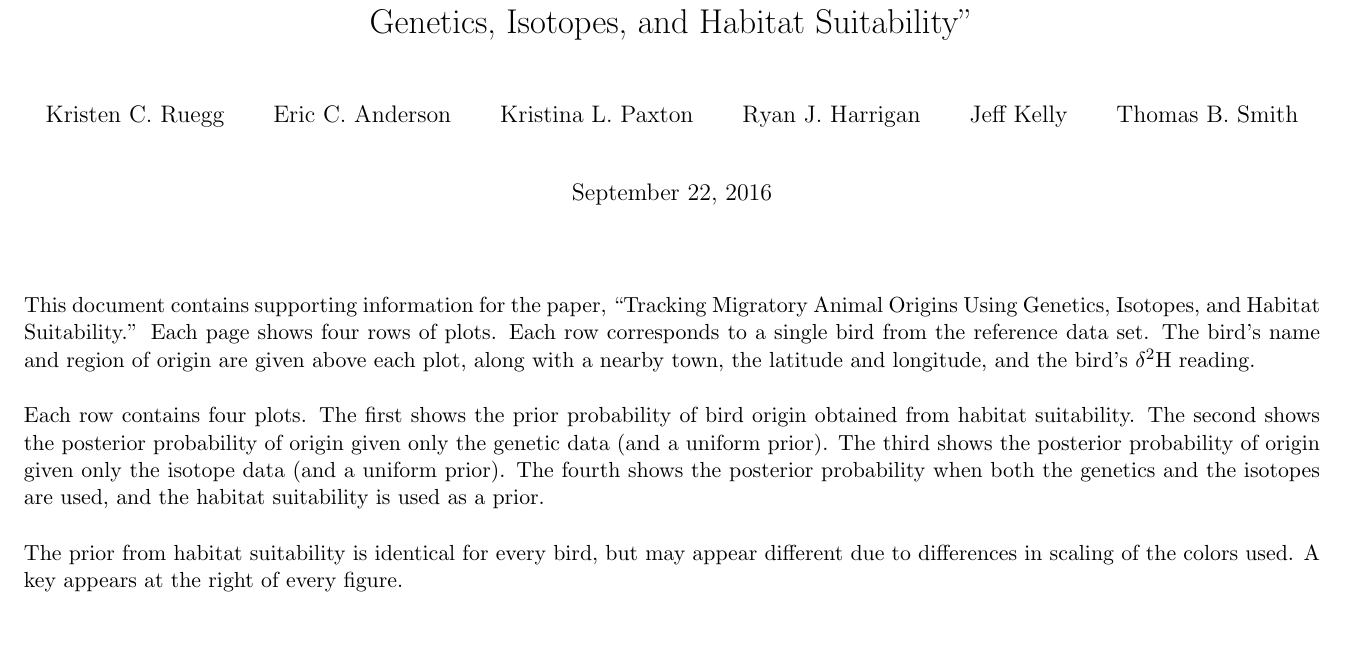
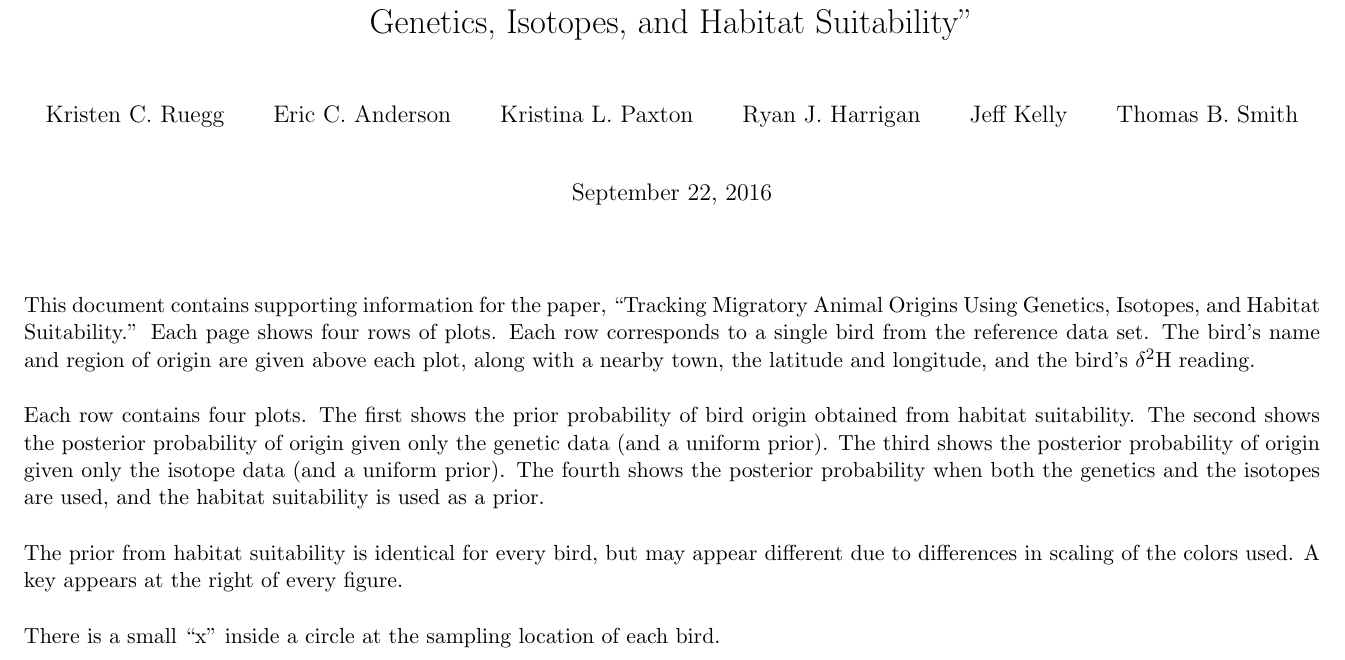
Before and after one commit to eriqande/gaiah, a LaTeX document (supp/suppl1.tex): part of page 1 of 2, cut so that both start at the same text. Compiled offline with pdfLaTeX; a missing bibliography style is replaced by a similar one.

Commit message:
Minor tweaks.

```diff
--- a/supp/suppl1.tex
+++ b/supp/suppl1.tex
@@ -76,6 +76,8 @@ the posterior probability when both the genetics and the isotopes are used, and
 
 The prior from habitat suitability is identical for every bird, but may appear different due to differences in scaling of the
 colors used. A key appears at the right of every figure.
+
+There is a small ``x'' inside a circle at the sampling location of each bird.
 \newpage
 
 \input{body_supp1.tex}
```
Also changed, not shown: 2 other files.
